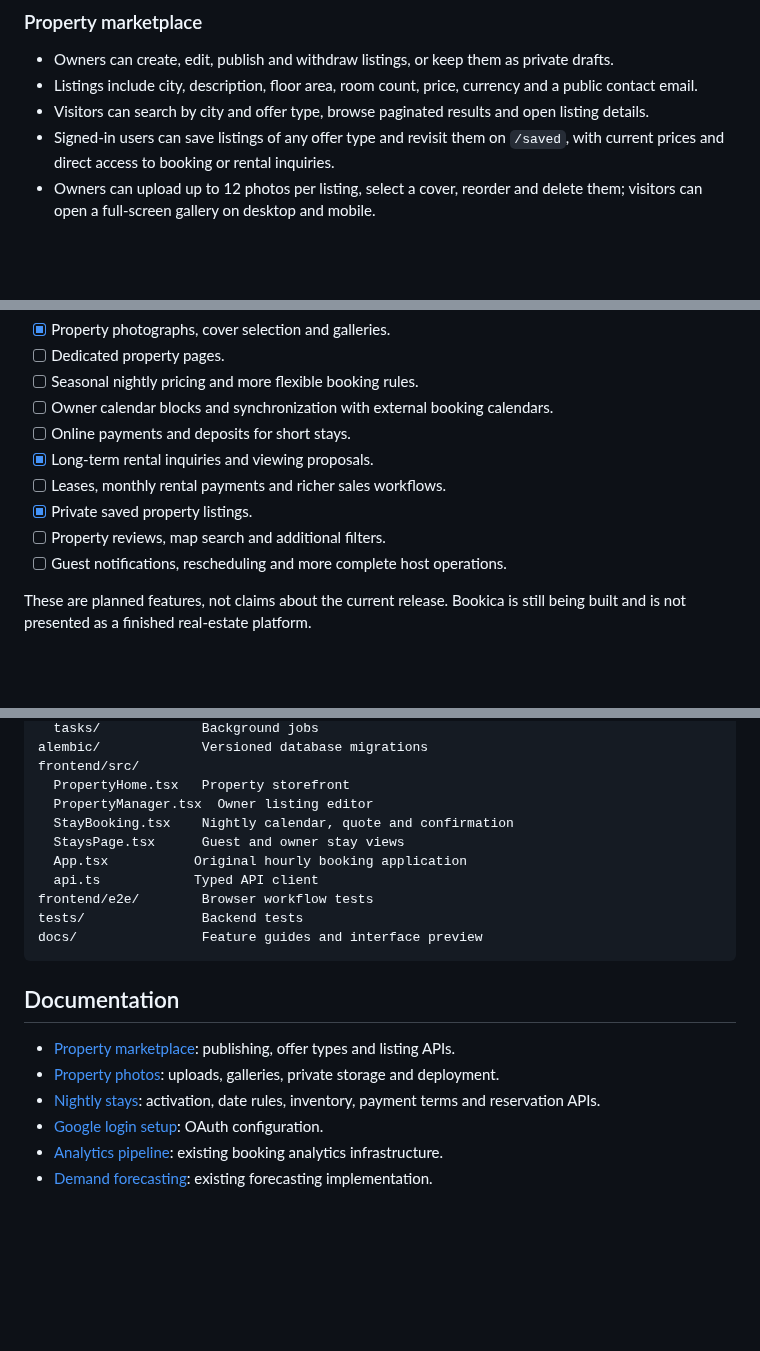
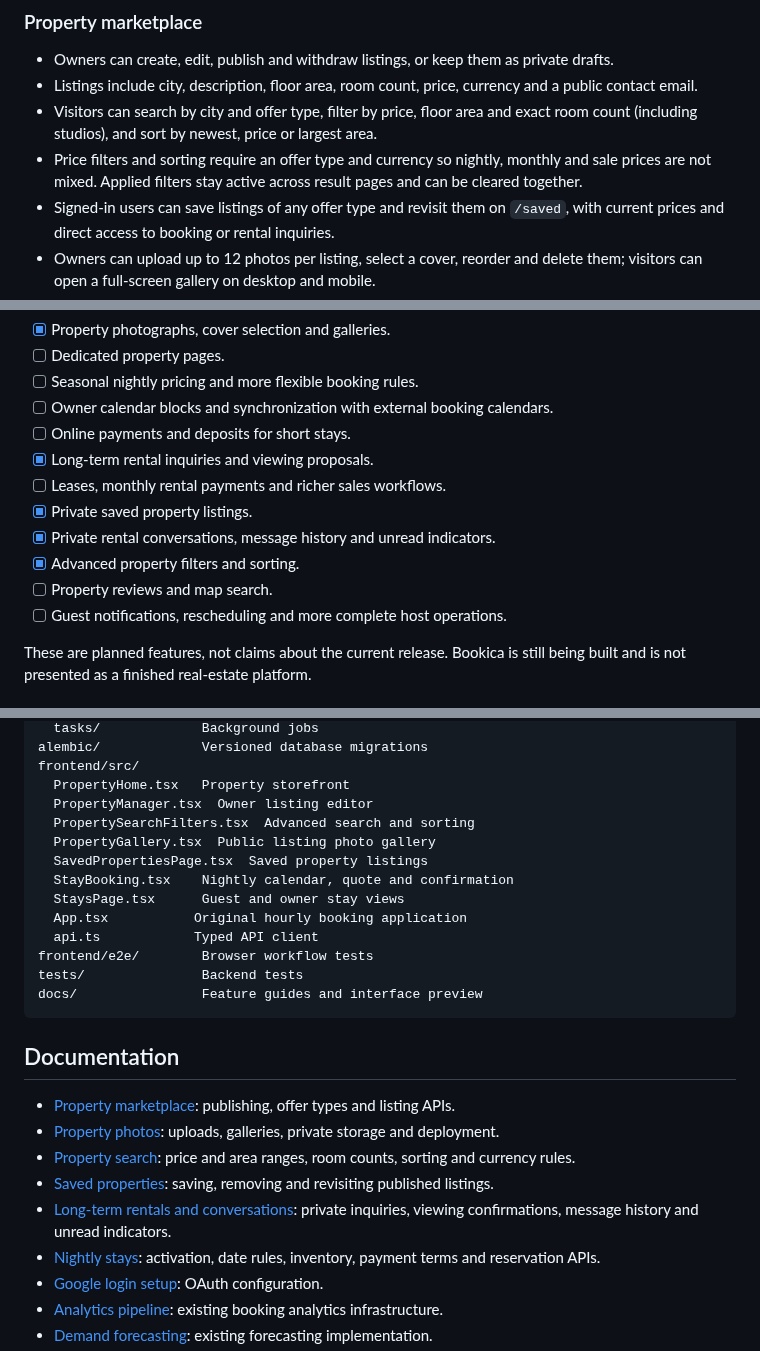
Before and after one commit to ToroRossoLGD/booking-reservation-system, a Markdown page: README.md, 3 parts joined by grey strips. Drawn GitHub-style; blank space fills up the shorter version.

```diff
--- a/README.md
+++ b/README.md
@@ -30,7 +64,8 @@ The goal is one place for property discovery and owner management, with a reserv
 
 - Owners can create, edit, publish and withdraw listings, or keep them as private drafts.
 - Listings include city, description, floor area, room count, price, currency and a public contact email.
-- Visitors can search by city and offer type, browse paginated results and open listing details.
+- Visitors can search by city and offer type, filter by price, floor area and exact room count (including studios), and sort by newest, price or largest area.
+- Price filters and sorting require an offer type and currency so nightly, monthly and sale prices are not mixed. Applied filters stay active across result pages and can be cleared together.
 - Signed-in users can save listings of any offer type and revisit them on `/saved`, with current prices and direct access to booking or rental inquiries.
 - Owners can upload up to 12 photos per listing, select a cover, reorder and delete them; visitors can open a full-screen gallery on desktop and mobile.
 - The responsive storefront includes mobile navigation, active filters and loading, empty and error states.
@@ -71,7 +106,9 @@ The next development areas are:
 - [x] Long-term rental inquiries and viewing proposals.
 - [ ] Leases, monthly rental payments and richer sales workflows.
 - [x] Private saved property listings.
-- [ ] Property reviews, map search and additional filters.
+- [x] Private rental conversations, message history and unread indicators.
+- [x] Advanced property filters and sorting.
+- [ ] Property reviews and map search.
 - [ ] Guest notifications, rescheduling and more complete host operations.
 
 These are planned features, not claims about the current release. Bookica is still being built and is not presented as a finished real-estate platform.
@@ -212,6 +250,9 @@ alembic/             Versioned database migrations
 frontend/src/
   PropertyHome.tsx   Property storefront
   PropertyManager.tsx  Owner listing editor
+  PropertySearchFilters.tsx  Advanced search and sorting
+  PropertyGallery.tsx  Public listing photo gallery
+  SavedPropertiesPage.tsx  Saved property listings
   StayBooking.tsx    Nightly calendar, quote and confirmation
   StaysPage.tsx      Guest and owner stay views
   App.tsx           Original hourly booking application
@@ -225,6 +266,9 @@ docs/                Feature guides and interface preview
 
 - [Property marketplace](docs/property-marketplace.md): publishing, offer types and listing APIs.
 - [Property photos](docs/property-photos.md): uploads, galleries, private storage and deployment.
+- [Property search](docs/property-search.md): price and area ranges, room counts, sorting and currency rules.
+- [Saved properties](docs/property-marketplace.md#saved-properties): saving, removing and revisiting published listings.
+- [Long-term rentals and conversations](docs/long-term-rentals.md): private inquiries, viewing confirmations, message history and unread indicators.
 - [Nightly stays](docs/nightly-stays.md): activation, date rules, inventory, payment terms and reservation APIs.
 - [Google login setup](GOOGLE_LOGIN_SETUP.md): OAuth configuration.
 - [Analytics pipeline](docs/analytics-data-pipeline.md): existing booking analytics infrastructure.
```
Also changed, not shown: other parts of README.md (+39 -4 lines), docs/images/advanced-property-search.png (added), docs/images/property-gallery.png (added), docs/images/rental-conversation-mobile.png (added), docs/images/rental-viewing-confirmed.png (added), docs/images/saved-properties-mobile.png (added).
